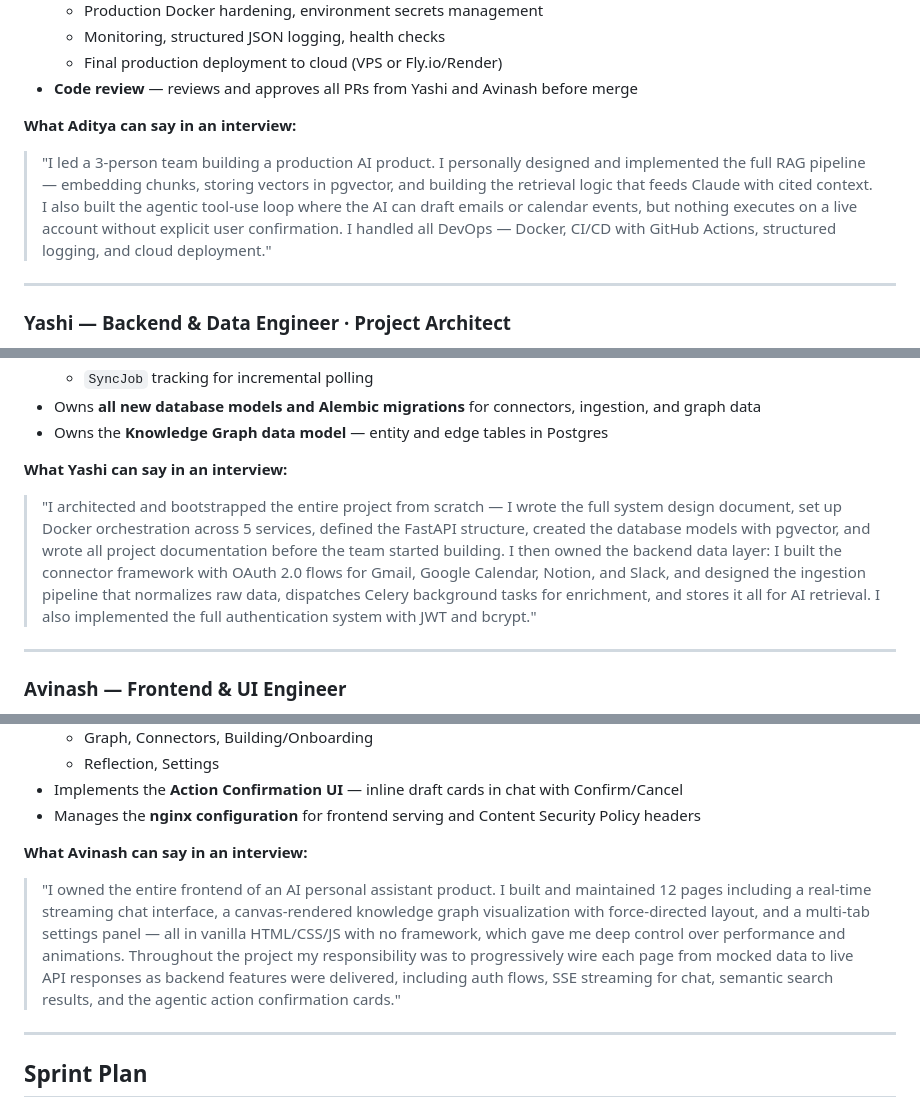
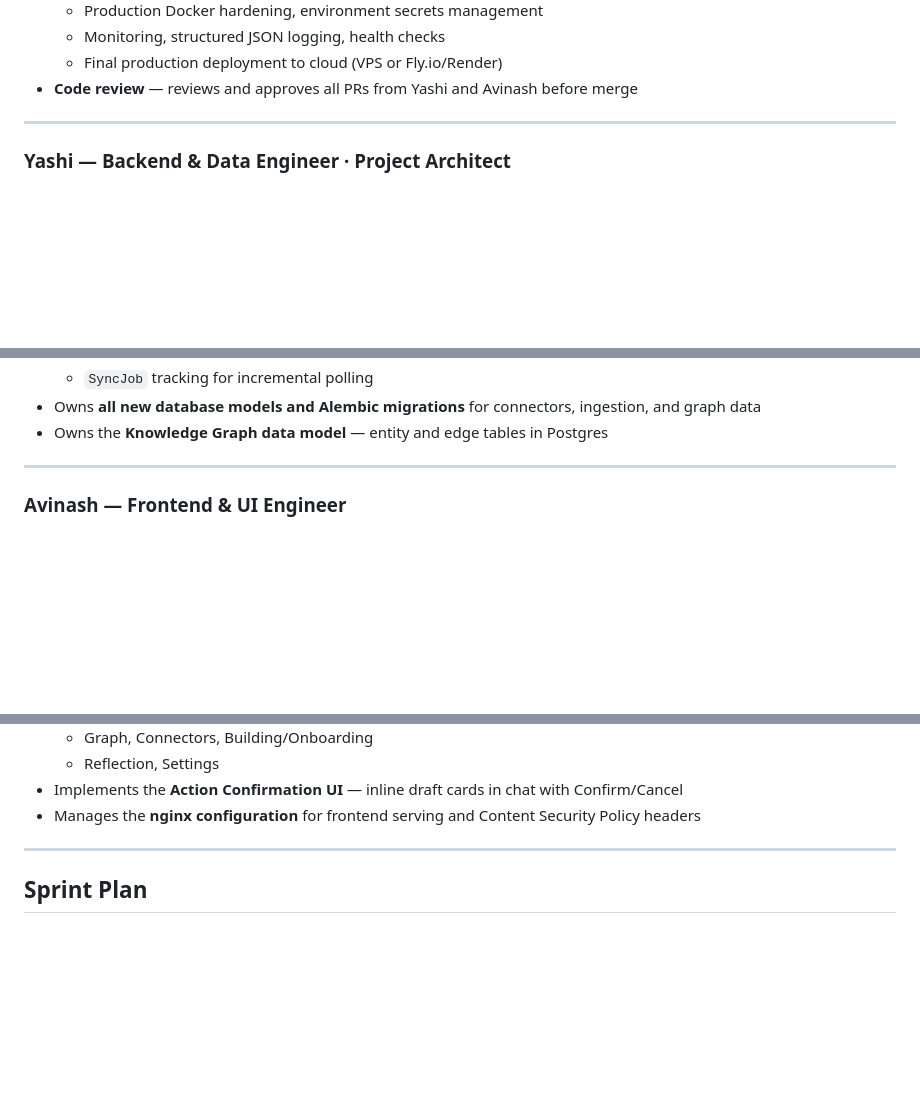
Before and after one commit to Engram-PKG/Engram, a Markdown page: TEAM.md, 3 parts joined by grey strips. GitHub-like rendering; blank space fills up the shorter version.

Commit message:
docs: remove interview quote sections from team role descriptions

```diff
--- a/TEAM.md
+++ b/TEAM.md
@@ -41,8 +41,7 @@
   - Final production deployment to cloud (VPS or Fly.io/Render)
 - **Code review** — reviews and approves all PRs from Yashi and Avinash before merge
 
-**What Aditya can say in an interview:**
-> "I led a 3-person team building a production AI product. I personally designed and implemented the full RAG pipeline — embedding chunks, storing vectors in pgvector, and building the retrieval logic that feeds Claude with cited context. I also built the agentic tool-use loop where the AI can draft emails or calendar events, but nothing executes on a live account without explicit user confirmation. I handled all DevOps — Docker, CI/CD with GitHub Actions, structured logging, and cloud deployment."
+
 
 ---
 
@@ -64,8 +63,7 @@
 - Owns **all new database models and Alembic migrations** for connectors, ingestion, and graph data
 - Owns the **Knowledge Graph data model** — entity and edge tables in Postgres
 
-**What Yashi can say in an interview:**
-> "I architected and bootstrapped the entire project from scratch — I wrote the full system design document, set up Docker orchestration across 5 services, defined the FastAPI structure, created the database models with pgvector, and wrote all project documentation before the team started building. I then owned the backend data layer: I built the connector framework with OAuth 2.0 flows for Gmail, Google Calendar, Notion, and Slack, and designed the ingestion pipeline that normalizes raw data, dispatches Celery background tasks for enrichment, and stores it all for AI retrieval. I also implemented the full authentication system with JWT and bcrypt."
+
 
 ---
 
@@ -86,8 +84,7 @@
 - Implements the **Action Confirmation UI** — inline draft cards in chat with Confirm/Cancel
 - Manages the **nginx configuration** for frontend serving and Content Security Policy headers
 
-**What Avinash can say in an interview:**
-> "I owned the entire frontend of an AI personal assistant product. I built and maintained 12 pages including a real-time streaming chat interface, a canvas-rendered knowledge graph visualization with force-directed layout, and a multi-tab settings panel — all in vanilla HTML/CSS/JS with no framework, which gave me deep control over performance and animations. Throughout the project my responsibility was to progressively wire each page from mocked data to live API responses as backend features were delivered, including auth flows, SSE streaming for chat, semantic search results, and the agentic action confirmation cards."
+
 
 ---
 
```
